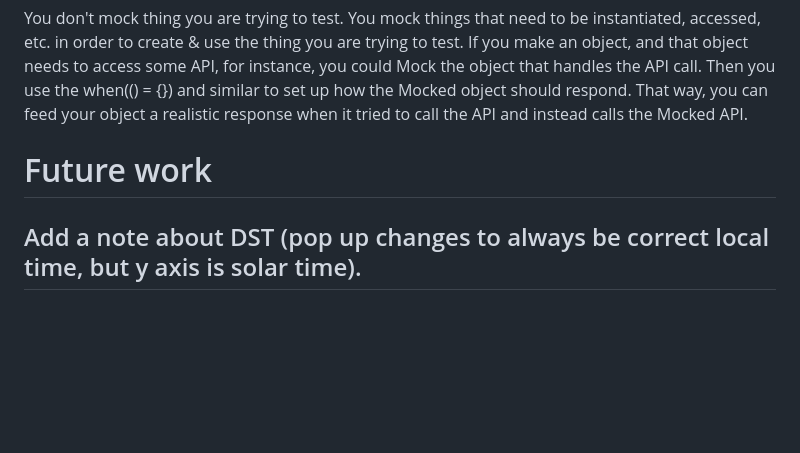
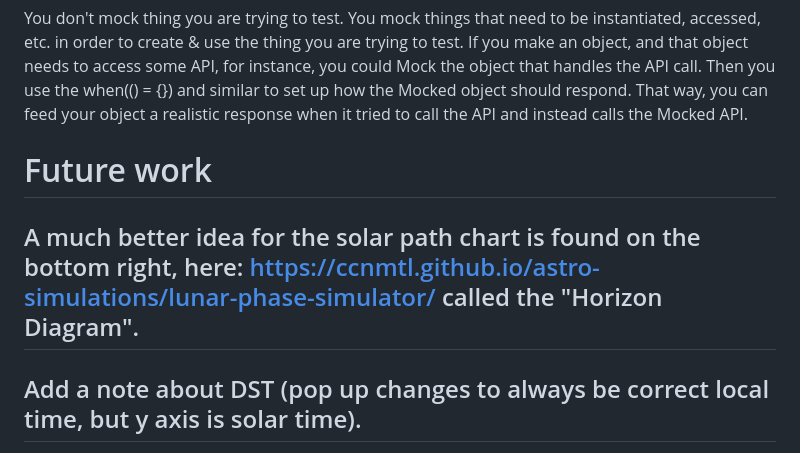
Before and after one commit to bt1159/SunStrength, a Markdown page: sun_strength_app/JOURNAL.md, the part around the change. Drawn GitHub-style; blank space fills up the shorter version.

Commit message:
Update JOURNAL.md with future work ideas
Added a note about a better solar path chart and future work items.

```diff
--- a/sun_strength_app/JOURNAL.md
+++ b/sun_strength_app/JOURNAL.md
@@ -251,6 +251,8 @@ You don't mock thing you are trying to test.  You mock things that need to be in
 
 
 # Future work
+## A much better idea for the solar path chart is found on the bottom right, here: https://ccnmtl.github.io/astro-simulations/lunar-phase-simulator/ called the "Horizon Diagram".
+
 ## Add a note about DST (pop up changes to always be correct local time, but y axis is solar time).
 
 ## Add some way of adjusting the number of y and x axis labels.  Either a setting or, even better, window size.
```
